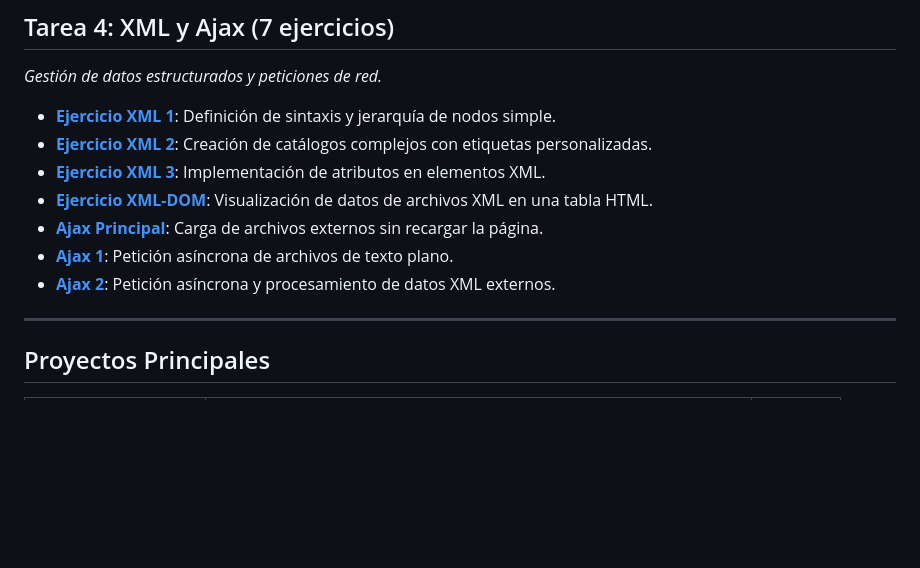
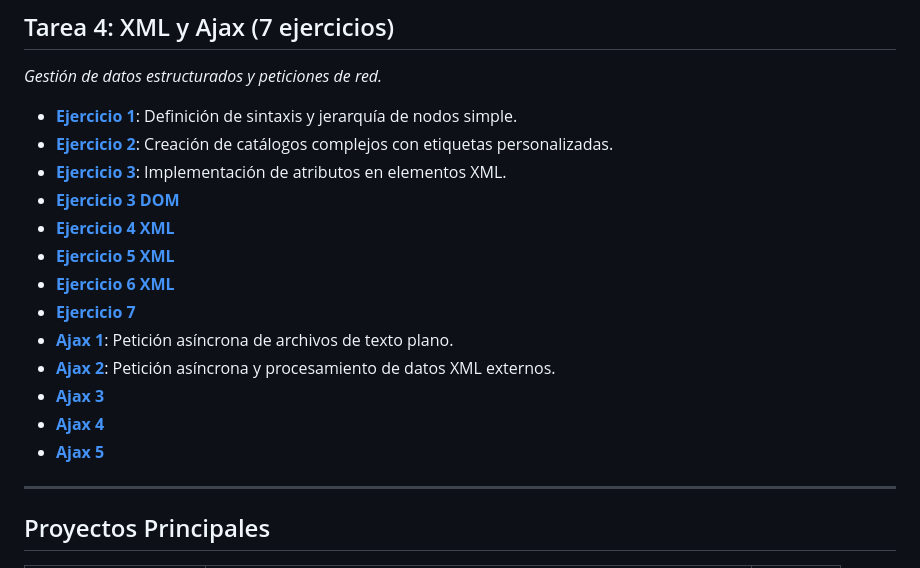
Before and after one commit to perezlemadavid/LLMM, a Markdown page: README.md, the part around the change. Drawn GitHub-style; blank space fills up the shorter version.

```diff
--- a/README.md
+++ b/README.md
@@ -75,13 +75,19 @@ Repositorio de actividades y proyectos del módulo de Lenguajes de Marcas. Desar
 ##  Tarea 4: XML y Ajax (7 ejercicios)
 *Gestión de datos estructurados y peticiones de red.*
 
-* **[Ejercicio XML 1](./Tarea4/Ejercicio1.xml)**: Definición de sintaxis y jerarquía de nodos simple.
-* **[Ejercicio XML 2](./Tarea4/Ejercicio2.xml)**: Creación de catálogos complejos con etiquetas personalizadas.
-* **[Ejercicio XML 3](./Tarea4/Ejercicio3.xml)**: Implementación de atributos en elementos XML.
-* **[Ejercicio XML-DOM](./Tarea4/Ejercicio7.html)**: Visualización de datos de archivos XML en una tabla HTML.
-* **[Ajax Principal](./Tarea4/Ajax.html)**: Carga de archivos externos sin recargar la página.
+* **[Ejercicio 1](./Tarea4/Ejercicio1)**: Definición de sintaxis y jerarquía de nodos simple.
+* **[Ejercicio 2](./Tarea4/Ejercicio)**: Creación de catálogos complejos con etiquetas personalizadas.
+* **[Ejercicio 3](./Tarea4/Ejercicio3)**: Implementación de atributos en elementos XML.
+* **[Ejercicio 3 DOM](./Tarea4/Ejercicio3DOM.html)**
+* **[Ejercicio 4 XML](./Tarea4/Ejercicio4.xml)**
+* **[Ejercicio 5 XML](./Tarea4/Ejercicio5.xml)**
+* **[Ejercicio 6 XML](./Tarea4/Ejercicio6.xml)**
+* **[Ejercicio 7](./Tarea4/Ejercicio7)**
 * **[Ajax 1](./Tarea4/EjercicioAjax1.html)**: Petición asíncrona de archivos de texto plano.
 * **[Ajax 2](./Tarea4/EjercicioAjax2.html)**: Petición asíncrona y procesamiento de datos XML externos.
+* **[Ajax 3](./Tarea4/EjercicioAjax3.html)**
+* **[Ajax 4](./Tarea4/EjercicioAjax4.html)**
+* **[Ajax 5](./Tarea4/EjercicioAjax5.html)**
 
 ---
 
```
